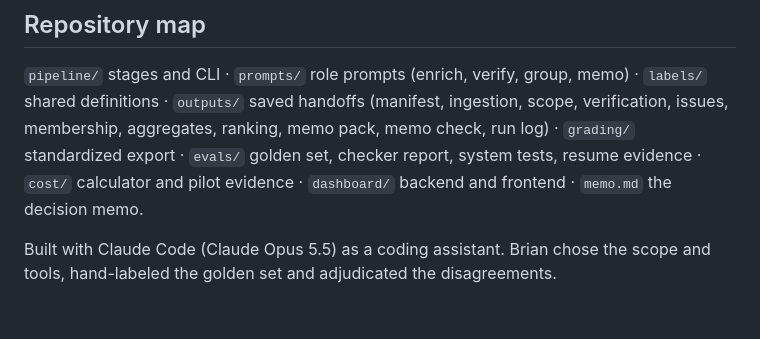
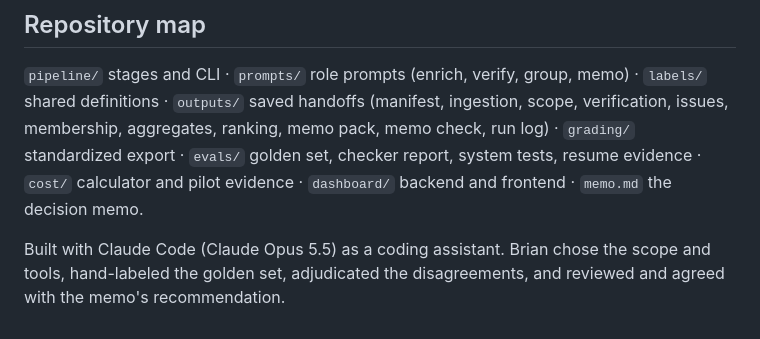
Before and after one commit to BuildingBrian/spotify-review-pipeline, a Markdown page: README.md, the part around the change. GitHub-like rendering.

Commit message:
README: memo reviewed and approved by Brian
Co-Authored-By: Claude Opus 5.5 <noreply@anthropic.com>

```diff
--- a/README.md
+++ b/README.md
@@ -172,4 +172,4 @@ Full details are in [cost/report.md](cost/report.md); it is regenerated offline
 
 `pipeline/` stages and CLI · `prompts/` role prompts (enrich, verify, group, memo) · `labels/` shared definitions · `outputs/` saved handoffs (manifest, ingestion, scope, verification, issues, membership, aggregates, ranking, memo pack, memo check, run log) · `grading/` standardized export · `evals/` golden set, checker report, system tests, resume evidence · `cost/` calculator and pilot evidence · `dashboard/` backend and frontend · `memo.md` the decision memo.
 
-Built with Claude Code (Claude Opus 5.5) as a coding assistant. Brian chose the scope and tools, hand-labeled the golden set and adjudicated the disagreements.
+Built with Claude Code (Claude Opus 5.5) as a coding assistant. Brian chose the scope and tools, hand-labeled the golden set, adjudicated the disagreements, and reviewed and agreed with the memo's recommendation.
```
